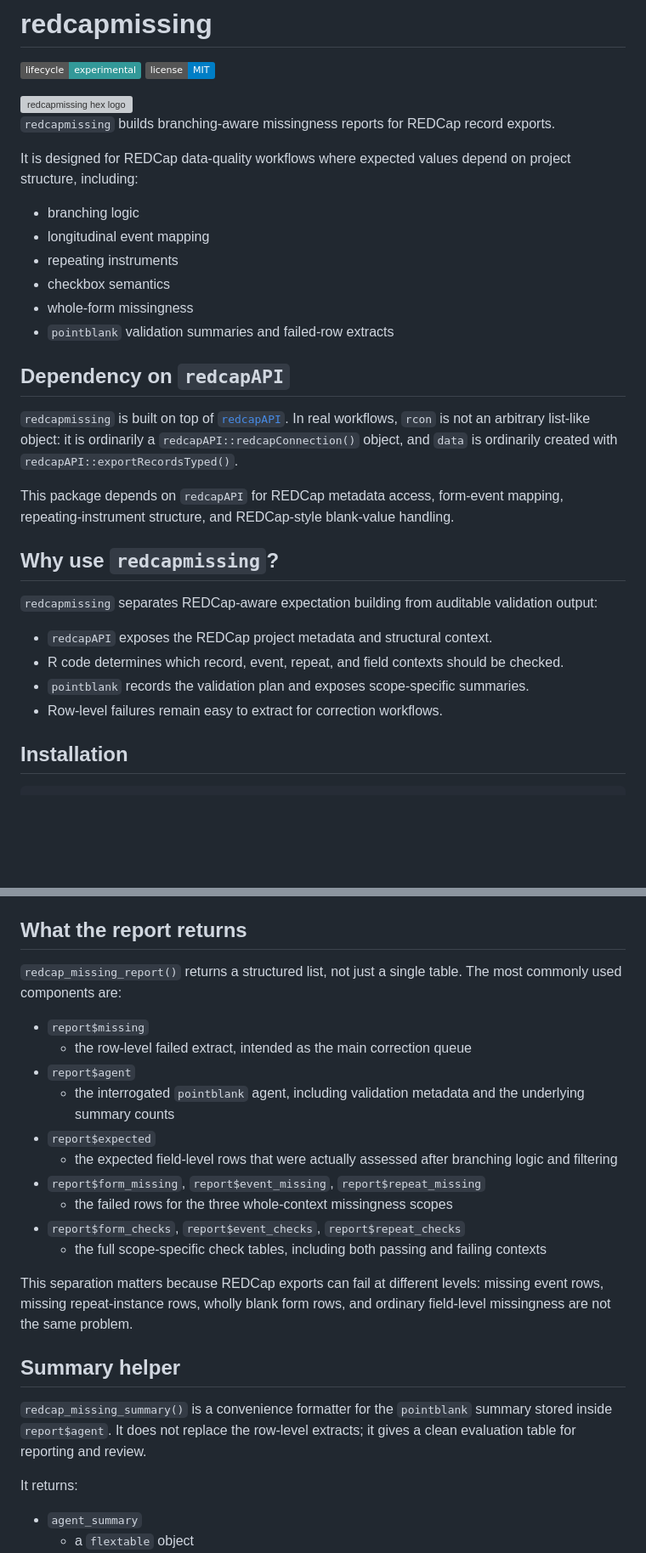
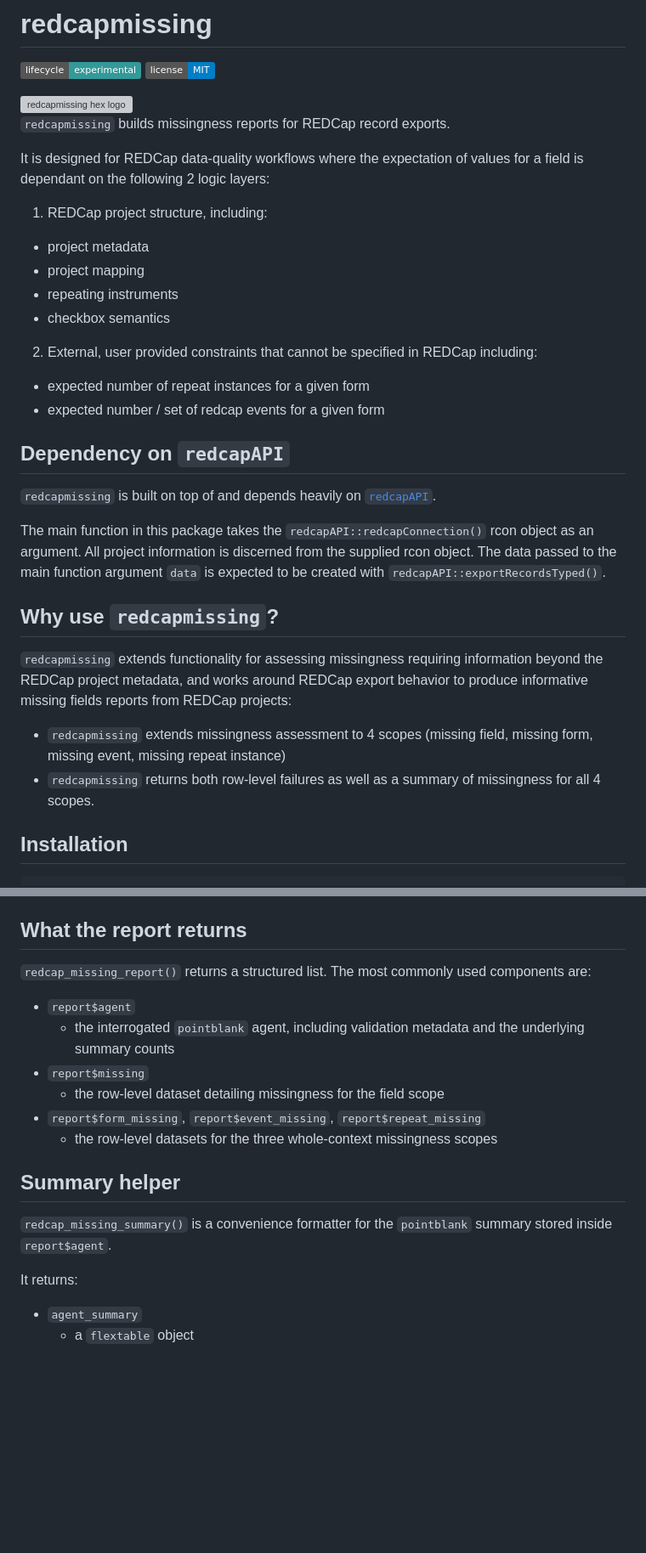
Before and after one commit to blankuzr/redcapmissing, a Markdown page: README.md, 2 parts joined by grey strips. Shown at 85% size. Drawn GitHub-style; badges without logos; blank space fills up the shorter version; grey boxes are pictures that could not be loaded.

```diff
--- a/README.md
+++ b/README.md
@@ -11,43 +11,44 @@
 
 <img src="man/figures/logo.svg" align="right" width="180" alt="redcapmissing hex logo" />
 
-`redcapmissing` builds branching-aware missingness reports for REDCap
+`redcapmissing` builds missingness reports for REDCap
 record exports.
 
-It is designed for REDCap data-quality workflows where expected values
-depend on project structure, including:
+It is designed for REDCap data-quality workflows where the expectation
+of values for a field is dependant on the following 2 logic layers:
 
-- branching logic
-- longitudinal event mapping
-- repeating instruments
-- checkbox semantics
-- whole-form missingness
-- `pointblank` validation summaries and failed-row extracts
+1. REDCap project structure, including:
+  - project metadata
+  - project mapping
+  - repeating instruments
+  - checkbox semantics
+
+2. External, user provided constraints that cannot be specified in REDCap including:
+  - expected number of repeat instances for a given form
+  - expected number / set of redcap events for a given form
 
 ## Dependency on `redcapAPI`
 
-`redcapmissing` is built on top of
-[`redcapAPI`](https://github.com/vubiostat/redcapAPI). In real
-workflows, `rcon` is not an arbitrary list-like object: it is ordinarily
-a `redcapAPI::redcapConnection()` object, and `data` is ordinarily
+`redcapmissing` is built on top of and depends heavily on
+[`redcapAPI`](https://github.com/vubiostat/redcapAPI).
+
+The main function in this package takes
+the `redcapAPI::redcapConnection()` rcon object as an argument.
+All project information is discerned from the supplied rcon object.
+The data passed to the main function argument `data` is expected to be
 created with `redcapAPI::exportRecordsTyped()`.
 
-This package depends on `redcapAPI` for REDCap metadata access,
-form-event mapping, repeating-instrument structure, and REDCap-style
-blank-value handling.
 
 ## Why use `redcapmissing`?
 
-`redcapmissing` separates REDCap-aware expectation building from
-auditable validation output:
+`redcapmissing` extends functionality for assessing missingness requiring information beyond
+the REDCap project metadata, and works around REDCap export behavior to produce informative
+missing fields reports from REDCap projects:
 
-- `redcapAPI` exposes the REDCap project metadata and structural
-  context.
-- R code determines which record, event, repeat, and field contexts
-  should be checked.
-- `pointblank` records the validation plan and exposes scope-specific
-  summaries.
-- Row-level failures remain easy to extract for correction workflows.
+- `redcapmissing` extends missingness assessment to 4 scopes
+  (missing field, missing form, missing event, missing repeat instance)
+- `redcapmissing` returns both row-level failures as well as a summary of missingness for all 4 scopes.
+
 
 ## Installation
 
@@ -68,34 +69,21 @@ dependency.
 
 ## What the report returns
 
-`redcap_missing_report()` returns a structured list, not just a single
-table. The most commonly used components are:
+`redcap_missing_report()` returns a structured list.
+The most commonly used components are:
 
-- `report$missing`
-  - the row-level failed extract, intended as the main correction queue
 - `report$agent`
   - the interrogated `pointblank` agent, including validation metadata
     and the underlying summary counts
-- `report$expected`
-  - the expected field-level rows that were actually assessed after
-    branching logic and filtering
+- `report$missing`
+  - the row-level dataset detailing missingness for the field scope
 - `report$form_missing`, `report$event_missing`, `report$repeat_missing`
-  - the failed rows for the three whole-context missingness scopes
-- `report$form_checks`, `report$event_checks`, `report$repeat_checks`
-  - the full scope-specific check tables, including both passing and
-    failing contexts
-
-This separation matters because REDCap exports can fail at different
-levels: missing event rows, missing repeat-instance rows, wholly blank
-form rows, and ordinary field-level missingness are not the same
-problem.
+  - the row-level datasets for the three whole-context missingness scopes
 
 ## Summary helper
 
 `redcap_missing_summary()` is a convenience formatter for the
-`pointblank` summary stored inside `report$agent`. It does not replace
-the row-level extracts; it gives a clean evaluation table for reporting
-and review.
+`pointblank` summary stored inside `report$agent`.
 
 It returns:
 
```
Also changed, not shown: other parts of README.md (+21 -21 lines).
